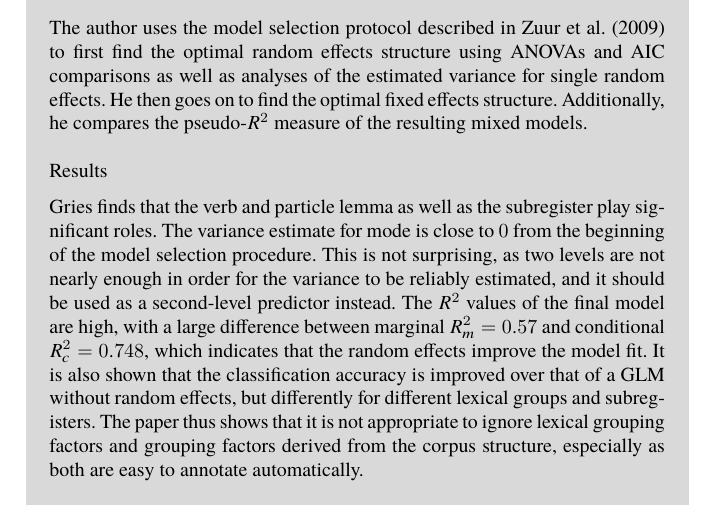
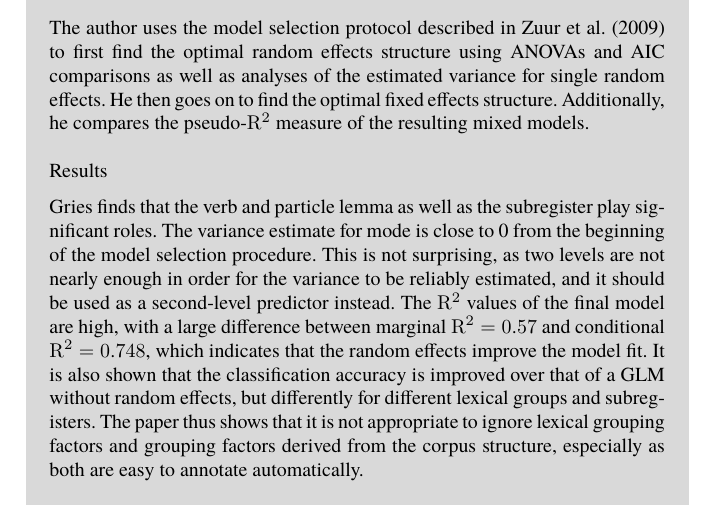
Before and after one commit to rsling/phcl, a LaTeX document (glmm.tex, which reads sections/studies.tex): part of page 24 of 26, cut so that both start at the same text. The pictures show the PDF file glmm.pdf that the author committed with the source.

Commit message:
Editing hell.

```diff
--- a/sections/studies.tex
+++ b/sections/studies.tex
@@ -55,14 +55,14 @@
 
   The author uses the model selection protocol described in \citet{ZuurEa2009} to first find the optimal random effects structure using ANOVAs and AIC comparisons as well as analyses of the estimated variance for single random effects.
   He then goes on to find the optimal fixed effects structure.
-  Additionally, he compares the pseudo-$R^2$ measure of the resulting mixed models.
+  Additionally, he compares the pseudo-$\mathrm{R}^{\mathrm{2}}$ measure of the resulting mixed models.
 
   \vspace{-\baselineskip}\paragraph{Results}\vspace{-0.5\baselineskip}
 
   Gries finds that the verb and particle lemma as well as the subregister play significant roles.
-  The variance estimate for mode is close to $0$ from the beginning of the model selection procedure.
+  The variance estimate for mode is close to 0 from the beginning of the model selection procedure.
   This is not surprising, as two levels are not nearly enough in order for the variance to be reliably estimated, and it should be used as a second-level predictor instead.
-  The $R^2$ values of the final model are high, with a large difference between marginal $R^2_m=0.57$ and conditional $R^2_c=0.748$, which indicates that the random effects improve the model fit.
+  The $\mathrm{R}^{\mathrm{2}}$ values of the final model are high, with a large difference between marginal $\mathrm{R}^{\mathrm{2}}=0.57$ and conditional $\mathrm{R}^{\mathrm{2}}=0.748$, which indicates that the random effects improve the model fit.
   It is also shown that the classification accuracy is improved over that of a GLM without random effects, but differently for different lexical groups and subregisters.
   The paper thus shows that it is not appropriate to ignore lexical grouping factors and grouping factors derived from the corpus structure, especially as both are easy to annotate automatically.
 
```
Also changed, not shown: glmm.pdf, sections/studies.tex (4 more changed lines).
